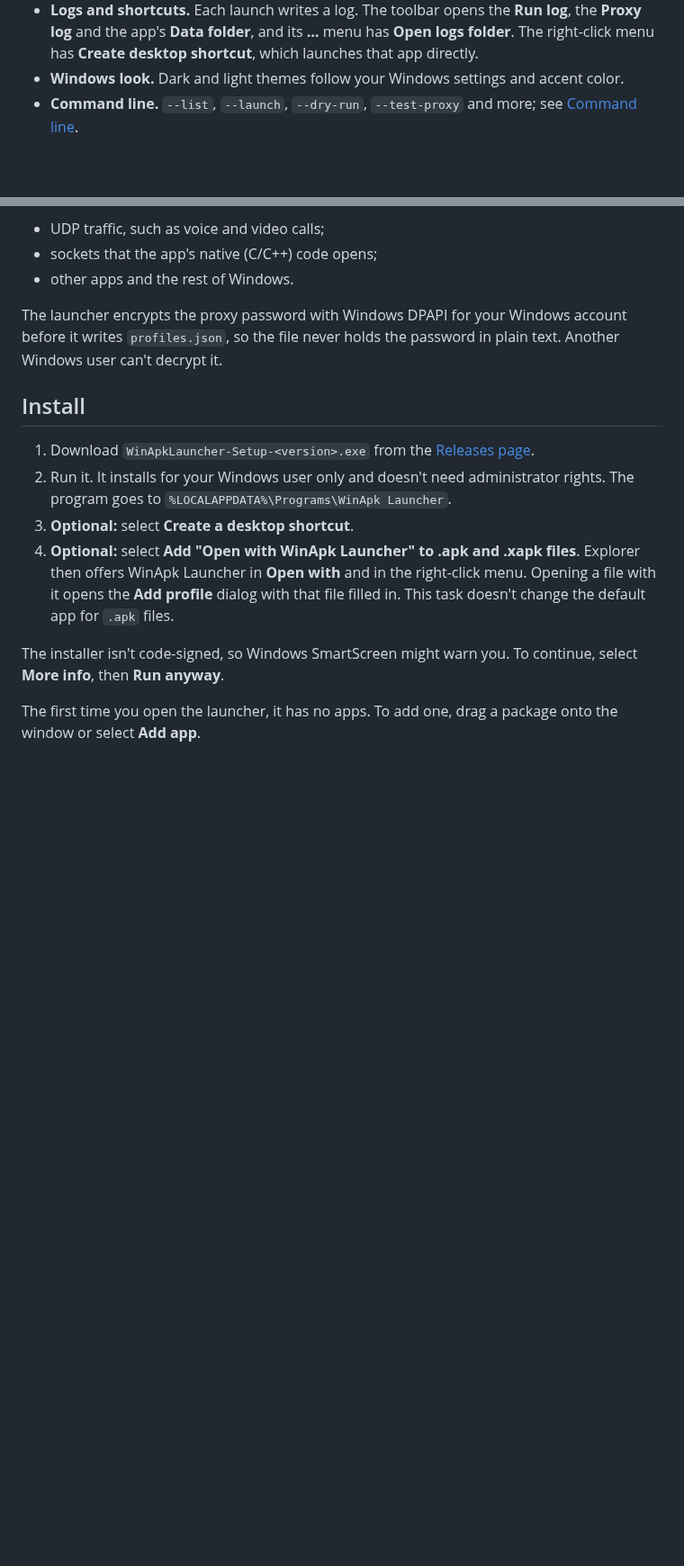
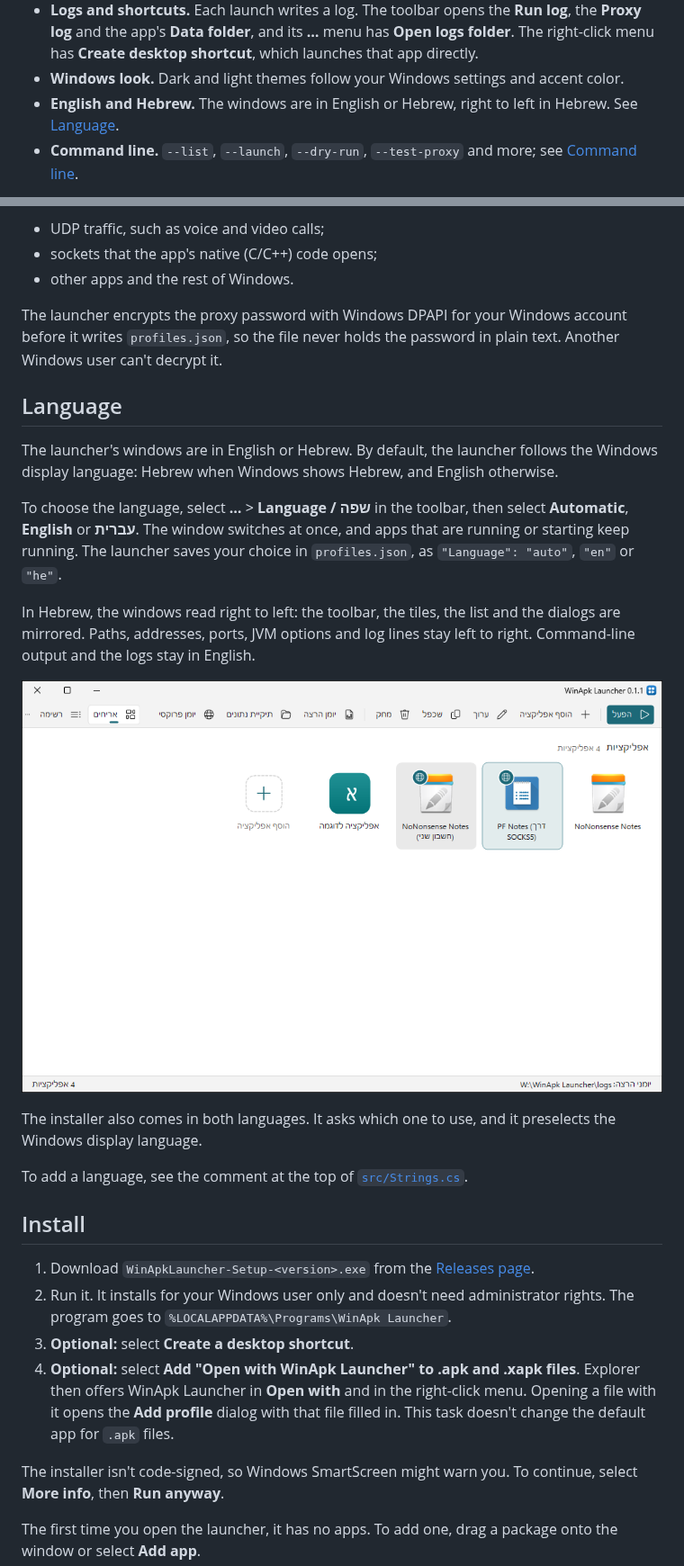
Before and after one commit to 5566brs/winapk-launcher, a Markdown page: README.md, 2 parts joined by grey strips. Shown at 90% size. Drawn GitHub-style; pictures changed too: docs/screenshot-tiles-he.png (added); blank space fills up the shorter version.

```diff
--- a/README.md
+++ b/README.md
@@ -35,6 +43,8 @@ For what changed in each release, see [CHANGELOG.md](CHANGELOG.md).
   **Proxy log** and the app's **Data folder**, and its **…** menu has **Open logs folder**. The
   right-click menu has **Create desktop shortcut**, which launches that app directly.
 - **Windows look.** Dark and light themes follow your Windows settings and accent color.
+- **English and Hebrew.** The windows are in English or Hebrew, right to left in Hebrew. See
+  [Language](#language).
 - **Command line.** `--list`, `--launch`, `--dry-run`, `--test-proxy` and more; see
   [Command line](#command-line).
 
@@ -63,6 +73,27 @@ The proxy doesn't cover:
 The launcher encrypts the proxy password with Windows DPAPI for your Windows account before it
 writes `profiles.json`, so the file never holds the password in plain text. Another Windows user
 can't decrypt it.
+
+## Language
+
+The launcher's windows are in English or Hebrew. By default, the launcher follows the Windows
+display language: Hebrew when Windows shows Hebrew, and English otherwise.
+
+To choose the language, select **…** > **Language / שפה** in the toolbar, then select
+**Automatic**, **English** or **עברית**. The window switches at once, and apps that are running or
+starting keep running. The launcher saves your choice in `profiles.json`, as `"Language": "auto"`,
+`"en"` or `"he"`.
+
+In Hebrew, the windows read right to left: the toolbar, the tiles, the list and the dialogs are
+mirrored. Paths, addresses, ports, JVM options and log lines stay left to right. Command-line
+output and the logs stay in English.
+
+![The tiles view in Hebrew: the tiles start at the top right, and the toolbar starts with "הפעל" at the right](docs/screenshot-tiles-he.png)
+
+The installer also comes in both languages. It asks which one to use, and it preselects the
+Windows display language.
+
+To add a language, see the comment at the top of [`src/Strings.cs`](src/Strings.cs).
 
 ## Install
 
```
Also changed, not shown: other parts of README.md (+23 -5 lines), CHANGELOG.md (+28 -0 lines), docs/screenshot-splash.png.
